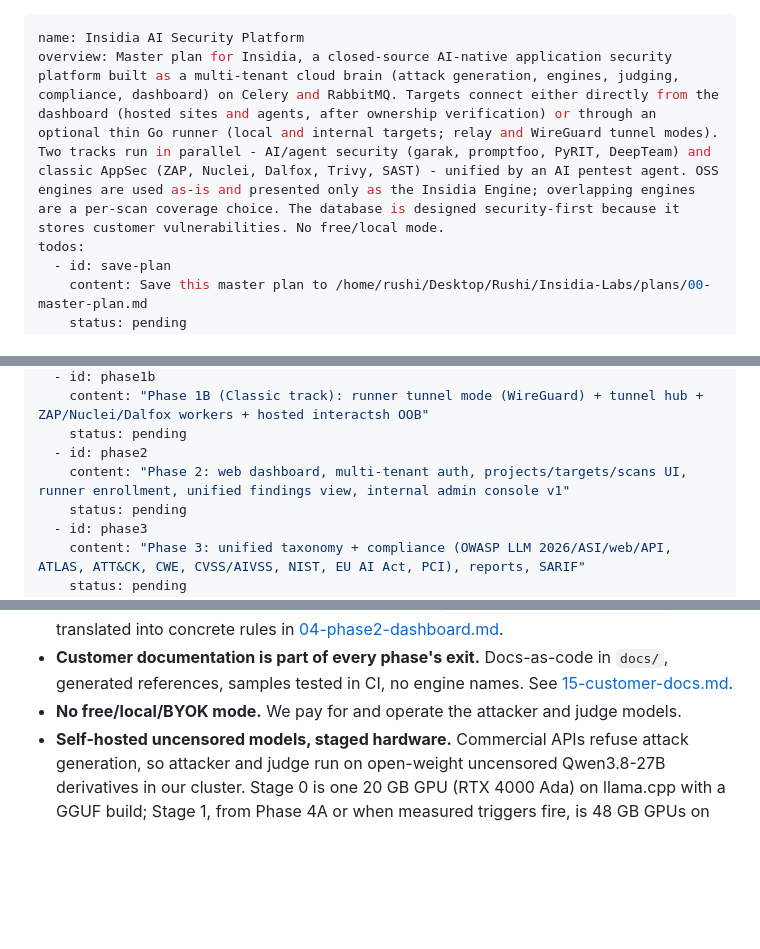
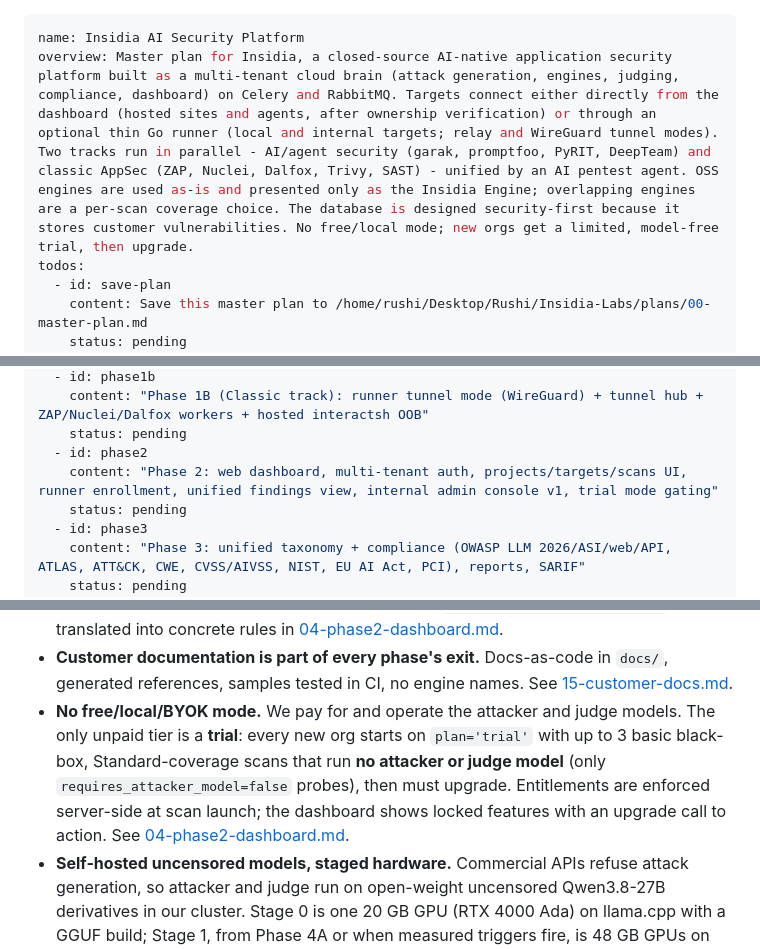
Before and after one commit to Rushi-Balapure/Insidia-Labs, a Markdown page: plans/00-master-plan.md, 3 parts joined by grey strips. Rendered like a GitHub page; blank space fills up the shorter version.

Commit message:
Record trial mode in the master plan decisions, Phase 2, and overview.
Co-authored-by: Cursor <cursoragent@cursor.com>

```diff
--- a/plans/00-master-plan.md
+++ b/plans/00-master-plan.md
@@ -1,6 +1,6 @@
 ---
 name: Insidia AI Security Platform
-overview: Master plan for Insidia, a closed-source AI-native application security platform built as a multi-tenant cloud brain (attack generation, engines, judging, compliance, dashboard) on Celery and RabbitMQ. Targets connect either directly from the dashboard (hosted sites and agents, after ownership verification) or through an optional thin Go runner (local and internal targets; relay and WireGuard tunnel modes). Two tracks run in parallel - AI/agent security (garak, promptfoo, PyRIT, DeepTeam) and classic AppSec (ZAP, Nuclei, Dalfox, Trivy, SAST) - unified by an AI pentest agent. OSS engines are used as-is and presented only as the Insidia Engine; overlapping engines are a per-scan coverage choice. The database is designed security-first because it stores customer vulnerabilities. No free/local mode.
+overview: Master plan for Insidia, a closed-source AI-native application security platform built as a multi-tenant cloud brain (attack generation, engines, judging, compliance, dashboard) on Celery and RabbitMQ. Targets connect either directly from the dashboard (hosted sites and agents, after ownership verification) or through an optional thin Go runner (local and internal targets; relay and WireGuard tunnel modes). Two tracks run in parallel - AI/agent security (garak, promptfoo, PyRIT, DeepTeam) and classic AppSec (ZAP, Nuclei, Dalfox, Trivy, SAST) - unified by an AI pentest agent. OSS engines are used as-is and presented only as the Insidia Engine; overlapping engines are a per-scan coverage choice. The database is designed security-first because it stores customer vulnerabilities. No free/local mode; new orgs get a limited, model-free trial, then upgrade.
 todos:
   - id: save-plan
     content: Save this master plan to /home/rushi/Desktop/Rushi/Insidia-Labs/plans/00-master-plan.md
@@ -15,7 +15,7 @@ todos:
     content: "Phase 1B (Classic track): runner tunnel mode (WireGuard) + tunnel hub + ZAP/Nuclei/Dalfox workers + hosted interactsh OOB"
     status: pending
   - id: phase2
-    content: "Phase 2: web dashboard, multi-tenant auth, projects/targets/scans UI, runner enrollment, unified findings view, internal admin console v1"
+    content: "Phase 2: web dashboard, multi-tenant auth, projects/targets/scans UI, runner enrollment, unified findings view, internal admin console v1, trial mode gating"
     status: pending
   - id: phase3
     content: "Phase 3: unified taxonomy + compliance (OWASP LLM 2026/ASI/web/API, ATLAS, ATT&CK, CWE, CVSS/AIVSS, NIST, EU AI Act, PCI), reports, SARIF"
@@ -99,7 +99,7 @@ The differentiator is the seam between them: an AI pentest agent that chains an
 - **Test-first.** Every valid permutation of connector, box mode (black/gray/white), attack type, and connection mode has a sandboxed ground-truth test with a pass threshold **before** the feature is built. OSS vulnerable apps (Juice Shop, crAPI, VAmPI, DVGA, AgentDojo) and our own fixtures run local-only with no internet egress. This is Phase T ([17-test-suite.md](17-test-suite.md)) and a hard exit-gate on every later phase; it is the single source of truth the Phase 6 benchmark reuses.
 - **Dashboard design follows the apple-design skill** (`.agents/skills/apple-design/`), translated into concrete rules in [04-phase2-dashboard.md](04-phase2-dashboard.md#design-system-apple-design-skill).
 - **Customer documentation is part of every phase's exit.** Docs-as-code in `docs/`, generated references, samples tested in CI, no engine names. See [15-customer-docs.md](15-customer-docs.md).
-- **No free/local/BYOK mode.** We pay for and operate the attacker and judge models.
+- **No free/local/BYOK mode.** We pay for and operate the attacker and judge models. The only unpaid tier is a **trial**: every new org starts on `plan='trial'` with up to 3 basic black-box, Standard-coverage scans that run **no attacker or judge model** (only `requires_attacker_model=false` probes), then must upgrade. Entitlements are enforced server-side at scan launch; the dashboard shows locked features with an upgrade call to action. See [04-phase2-dashboard.md](04-phase2-dashboard.md#trial-mode).
 - **Self-hosted uncensored models, staged hardware.** Commercial APIs refuse attack generation, so attacker and judge run on open-weight uncensored Qwen3.8-27B derivatives in our cluster. Stage 0 is one 20 GB GPU (RTX 4000 Ada) on llama.cpp with a GGUF build; Stage 1, from Phase 4A or when measured triggers fire, is 48 GB GPUs on vLLM with an AWQ build for batched throughput. Both expose one OpenAI-compatible endpoint, so the switch is config. See [19-model-hosting.md](19-model-hosting.md).
 - **Closed source, MIT/Apache OSS only** (plus MPL-2.0/BSD infrastructure after review). We use the OSS engines as they are. **No porting.** Instead, the dashboard and website never name them: every engine appears as the **Insidia Engine**. See "Confidentiality of the stack".
 - **Engine overlap is a product setting.** Several engines cover the same attack family (for example garak and promptfoo both do jailbreaks). A capability registry maps each attack family to the engines that cover it, and the user picks per scan whether to run one engine or all of them. See "Engine overlap and selection".
```
Also changed, not shown: other parts of plans/00-master-plan.md (+1 -1 lines).
